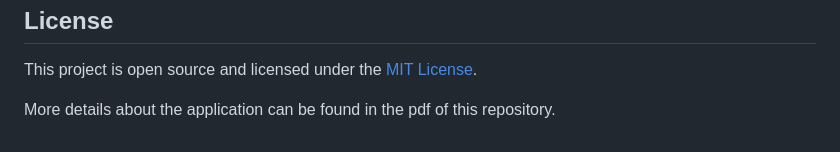
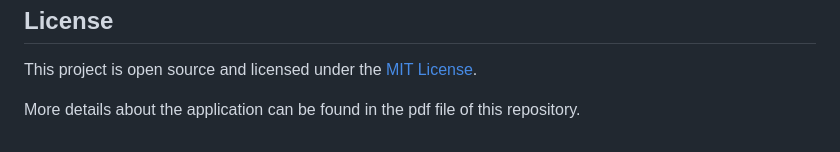
Before and after one commit to course-software-engineering-2025-1/web-system-controlling-commercial-finances, a Markdown page: README.md, the part around the change. Rendered like a GitHub page.

```diff
--- a/README.md
+++ b/README.md
@@ -551,4 +551,4 @@ Dra. Carla Ilane Moreira Bezerra
 ## License
 This project is open source and licensed under the [MIT License](https://opensource.org/licenses/MIT).
 
-More details about the application can be found in the pdf of this repository.
+More details about the application can be found in the pdf file of this repository.
```
